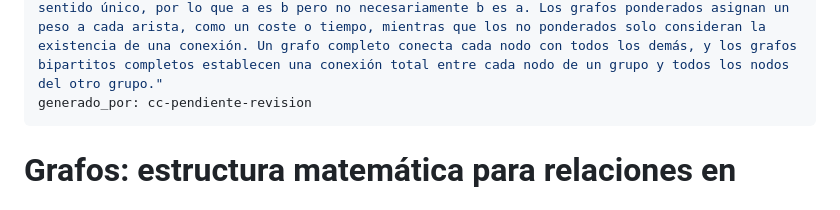
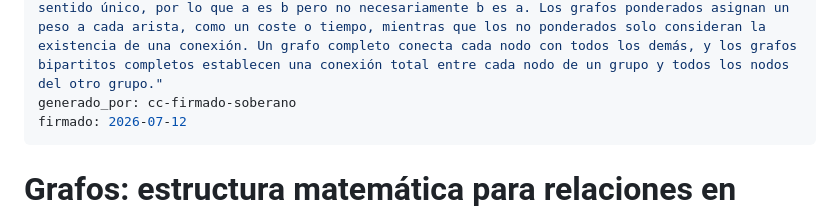
Before and after one commit to piskyRpapalo/p0x, a Markdown page: mente/esferas/grafos.md, the part around the change. Rendered like a GitHub page.

Commit message:
TAREAS (esfera grafos): firmada por Soberano vía dashboard

```diff
--- a/mente/esferas/grafos.md
+++ b/mente/esferas/grafos.md
@@ -12,7 +12,8 @@ descripcion_niveles:
   basico: "Un grafo es una forma de representar conexiones entre cosas, como ciudades o personas, usando puntos (nodos) y líneas (aristas) que muestran cómo están relacionadas."
   medio: "Un grafo está compuesto por nodos, que representan entidades como personas o ciudades, y aristas, que muestran las conexiones entre ellos. Puede ser dirigido o no dirigido, y algunos grafos asignan un peso a las aristas para indicar costes o tiempos."
   experto: "Un grafo se define formalmente como g = (v, e), donde v es el conjunto de vértices y e el conjunto de aristas, cada una siendo un par de vértices. Se clasifican en dirigidos y no dirigidos: en los no dirigidos, la conexión es mutua; en los dirigidos, las aristas tienen un sentido único, por lo que a es b pero no necesariamente b es a. Los grafos ponderados asignan un peso a cada arista, como un coste o tiempo, mientras que los no ponderados solo consideran la existencia de una conexión. Un grafo completo conecta cada nodo con todos los demás, y los grafos bipartitos completos establecen una conexión total entre cada nodo de un grupo y todos los nodos del otro grupo."
-generado_por: cc-pendiente-revision
+generado_por: cc-firmado-soberano
+firmado: 2026-07-12
 ---
 
 # Grafos: estructura matemática para relaciones en redes
```
